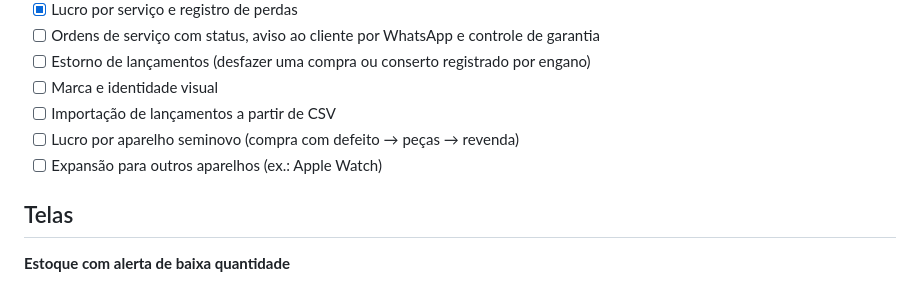
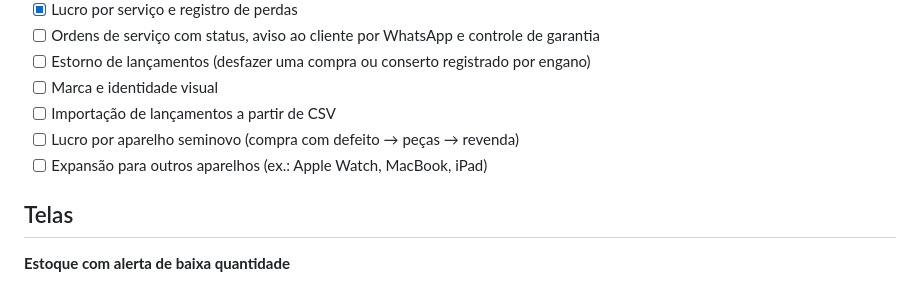
Before and after one commit to davidfwallace/caixa-assistencia, a Markdown page: README.md, the part around the change. Rendered like a GitHub page.

Commit message:
Correção referente a aparelhos da expansão em Próximos Passos

```diff
--- a/README.md
+++ b/README.md
@@ -146,7 +146,7 @@ São 100 testes automatizados: testes de unidade (cálculos, validações, casos
 - [ ] Marca e identidade visual
 - [ ] Importação de lançamentos a partir de CSV
 - [ ] Lucro por aparelho seminovo (compra com defeito → peças → revenda)
-- [ ] Expansão para outros aparelhos (ex.: Apple Watch)
+- [ ] Expansão para outros aparelhos (ex.: Apple Watch, MacBook, iPad)
 
 ## Telas
 
```
